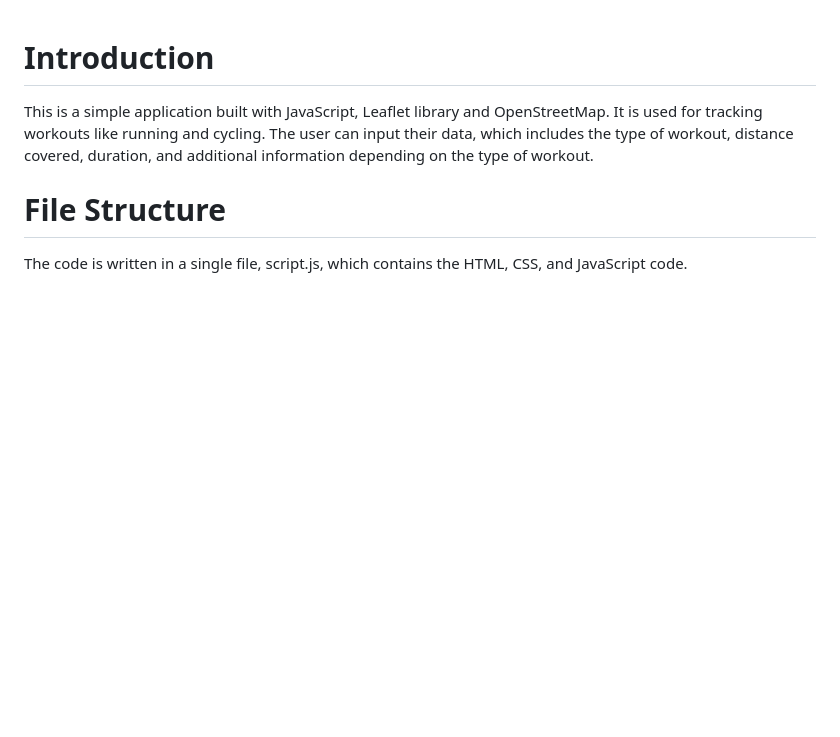
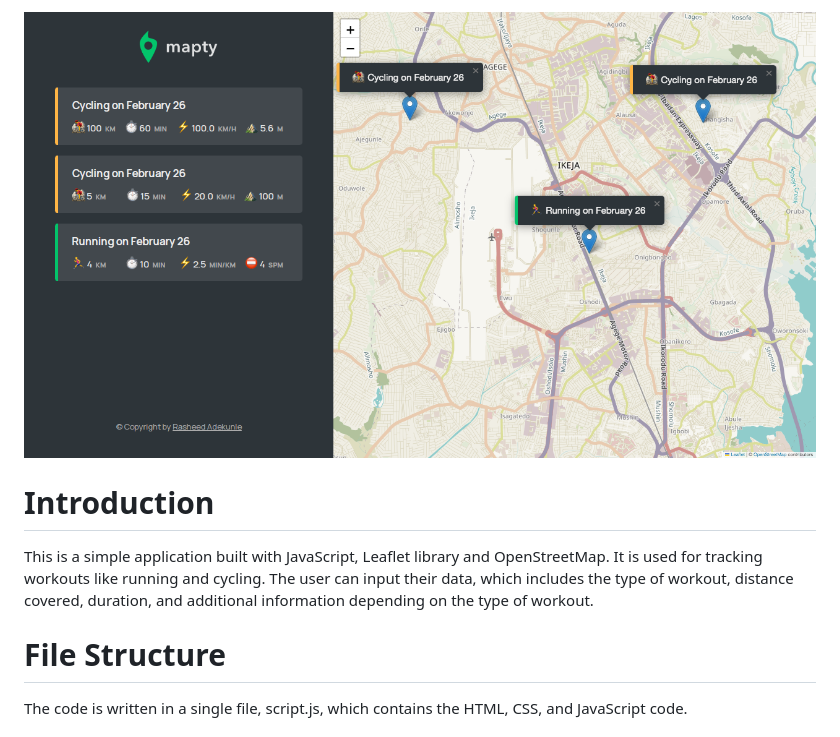
Before and after one commit to Demandtech/Mapty, a Markdown page: README.md, the part around the change. Rendered like a GitHub page; pictures changed too: img/screenshot.png (added); blank space fills up the shorter version.

Commit message:
fix: I add image to readme

```diff
--- a/README.md
+++ b/README.md
@@ -1,3 +1,4 @@
+![screenshot](./img/screenshot.png)
 # Introduction
   This is a simple application built with JavaScript, Leaflet library and OpenStreetMap. It is used for tracking workouts like running and cycling. The user can input their data, which includes the type of workout, distance covered, duration, and additional information depending on the type of workout.
 
```
